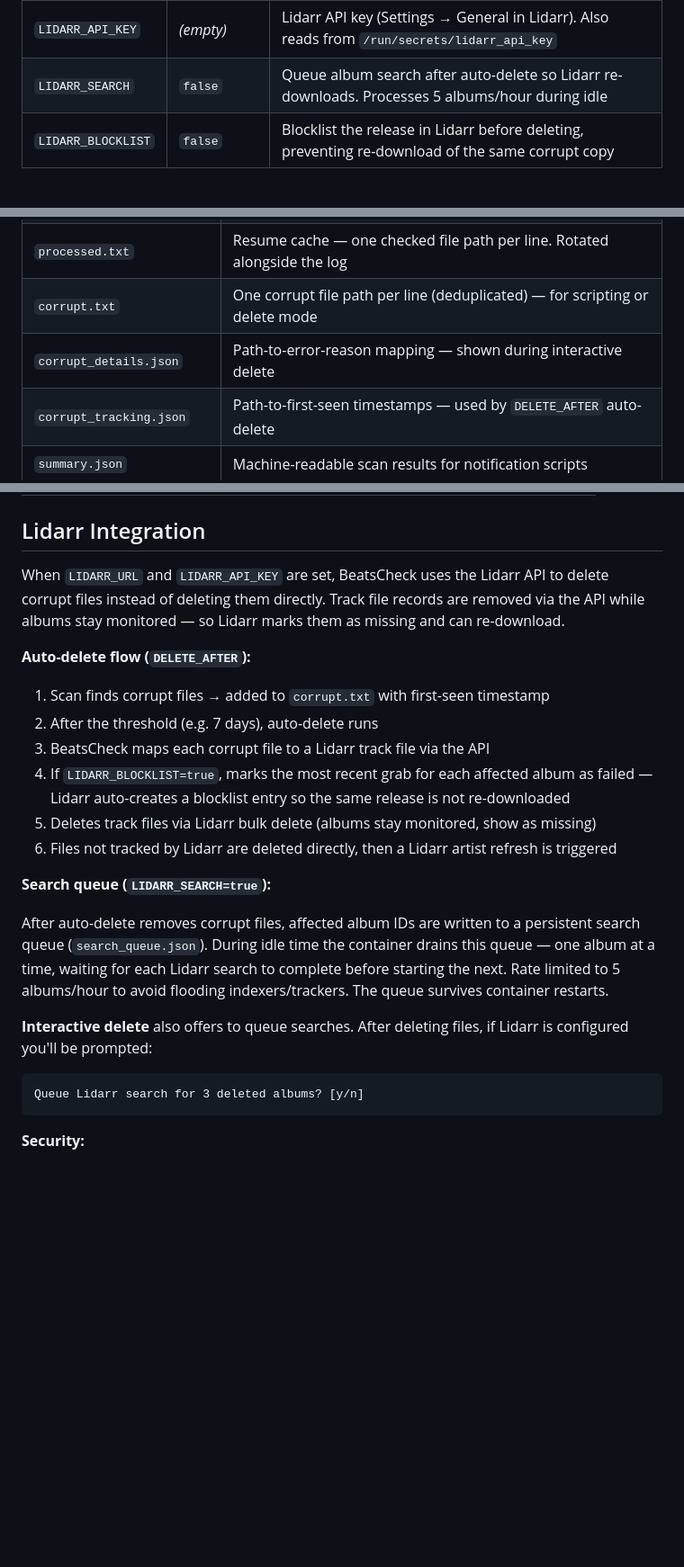
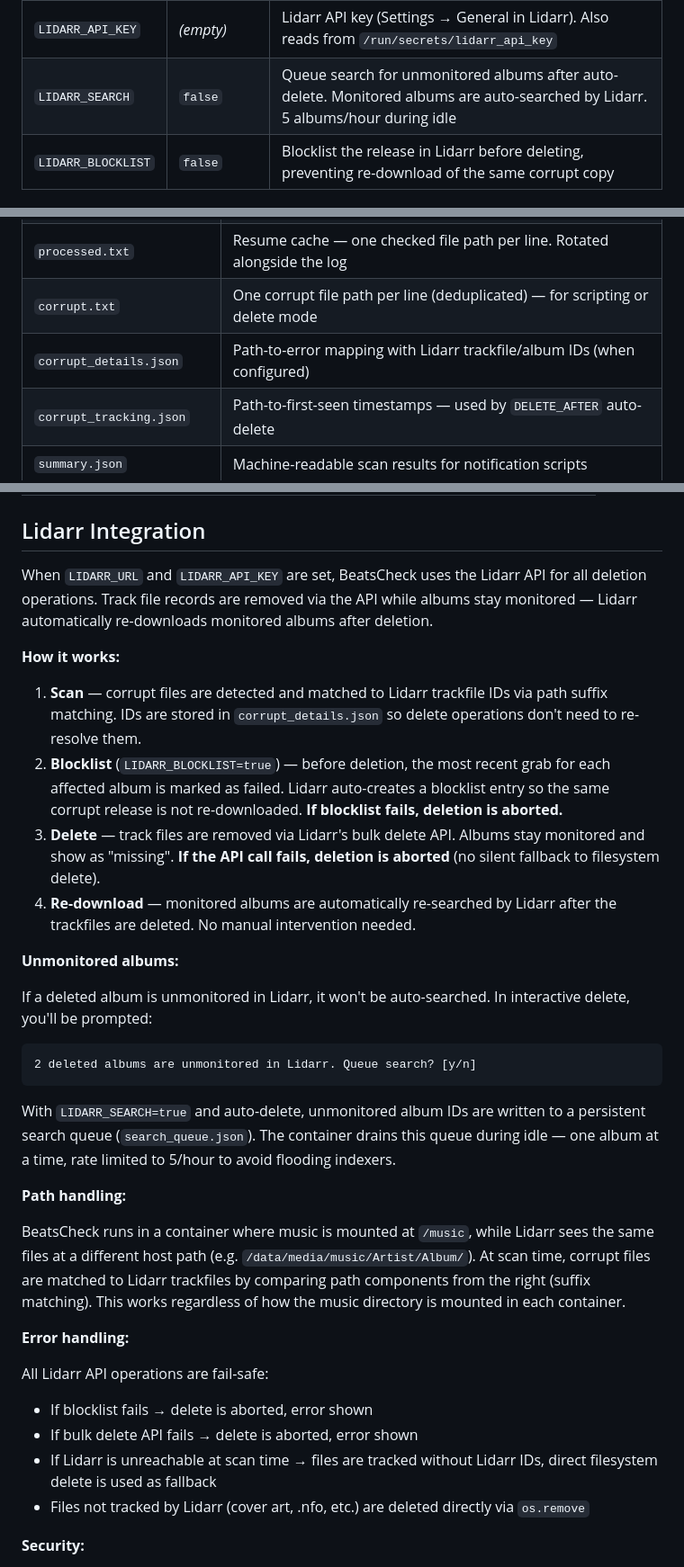
Before and after one commit to chodeus/BeatsCheck, a Markdown page: README.md, 3 parts joined by grey strips. Shown at 90% size. GitHub-like rendering; blank space fills up the shorter version.

Commit message:
Update README for Lidarr integration rewrite
- Document new scan-time ID resolution and suffix path matching
- Document blocklist-before-delete flow (abort on failure)
- Document monitored album auto-search (no manual trigger needed)
- Document unmonitored album search prompt
- Update corrupt_details.json description (now stores Lidarr IDs)
- Update LIDARR_SEARCH description (unmonitored albums only)

Co-Authored-By: Claude Opus 4.6 (1M context) <noreply@anthropic.com>

````diff
--- a/README.md
+++ b/README.md
@@ -151,7 +151,7 @@ docker exec beatscheck rescan report
 | `UMASK` | `002` | File creation mask |
 | `LIDARR_URL` | *(empty)* | Lidarr instance URL (e.g. `http://lidarr:8686`). Enables Lidarr API integration |
 | `LIDARR_API_KEY` | *(empty)* | Lidarr API key (Settings → General in Lidarr). Also reads from `/run/secrets/lidarr_api_key` |
-| `LIDARR_SEARCH` | `false` | Queue album search after auto-delete so Lidarr re-downloads. Processes 5 albums/hour during idle |
+| `LIDARR_SEARCH` | `false` | Queue search for unmonitored albums after auto-delete. Monitored albums are auto-searched by Lidarr. 5 albums/hour during idle |
 | `LIDARR_BLOCKLIST` | `false` | Blocklist the release in Lidarr before deleting, preventing re-download of the same corrupt copy |
 
 ## Docker Usage
@@ -302,7 +302,7 @@ The third argument is the log file path. All state files (`processed.txt`, `corr
 | `beats_check.log.1` `.2` `.3` | Previous logs after rotation (last 3 kept) |
 | `processed.txt` | Resume cache — one checked file path per line. Rotated alongside the log |
 | `corrupt.txt` | One corrupt file path per line (deduplicated) — for scripting or delete mode |
-| `corrupt_details.json` | Path-to-error-reason mapping — shown during interactive delete |
+| `corrupt_details.json` | Path-to-error mapping with Lidarr trackfile/album IDs (when configured) |
 | `corrupt_tracking.json` | Path-to-first-seen timestamps — used by `DELETE_AFTER` auto-delete |
 | `summary.json` | Machine-readable scan results for notification scripts |
 | `search_queue.json` | Pending Lidarr album search queue — drained during idle (5/hour) |
@@ -326,26 +326,36 @@ For a 100K file library, expect ~10 MB per full scan. With daemon mode, subseque
 
 ## Lidarr Integration
 
-When `LIDARR_URL` and `LIDARR_API_KEY` are set, BeatsCheck uses the Lidarr API to delete corrupt files instead of deleting them directly. Track file records are removed via the API while albums stay monitored — so Lidarr marks them as missing and can re-download.
+When `LIDARR_URL` and `LIDARR_API_KEY` are set, BeatsCheck uses the Lidarr API for all deletion operations. Track file records are removed via the API while albums stay monitored — Lidarr automatically re-downloads monitored albums after deletion.
 
-**Auto-delete flow (`DELETE_AFTER`):**
+**How it works:**
 
-1. Scan finds corrupt files → added to `corrupt.txt` with first-seen timestamp
-2. After the threshold (e.g. 7 days), auto-delete runs
-3. BeatsCheck maps each corrupt file to a Lidarr track file via the API
-4. If `LIDARR_BLOCKLIST=true`, marks the most recent grab for each affected album as failed — Lidarr auto-creates a blocklist entry so the same release is not re-downloaded
-5. Deletes track files via Lidarr bulk delete (albums stay monitored, show as missing)
-6. Files not tracked by Lidarr are deleted directly, then a Lidarr artist refresh is triggered
+1. **Scan** — corrupt files are detected and matched to Lidarr trackfile IDs via path suffix matching. IDs are stored in `corrupt_details.json` so delete operations don't need to re-resolve them.
+2. **Blocklist** (`LIDARR_BLOCKLIST=true`) — before deletion, the most recent grab for each affected album is marked as failed. Lidarr auto-creates a blocklist entry so the same corrupt release is not re-downloaded. **If blocklist fails, deletion is aborted.**
+3. **Delete** — track files are removed via Lidarr's bulk delete API. Albums stay monitored and show as "missing". **If the API call fails, deletion is aborted** (no silent fallback to filesystem delete).
+4. **Re-download** — monitored albums are automatically re-searched by Lidarr after the trackfiles are deleted. No manual intervention needed.
 
-**Search queue (`LIDARR_SEARCH=true`):**
+**Unmonitored albums:**
 
-After auto-delete removes corrupt files, affected album IDs are written to a persistent search queue (`search_queue.json`). During idle time the container drains this queue — one album at a time, waiting for each Lidarr search to complete before starting the next. Rate limited to 5 albums/hour to avoid flooding indexers/trackers. The queue survives container restarts.
-
-**Interactive delete** also offers to queue searches. After deleting files, if Lidarr is configured you'll be prompted:
+If a deleted album is unmonitored in Lidarr, it won't be auto-searched. In interactive delete, you'll be prompted:
 
 ```
-Queue Lidarr search for 3 deleted albums? [y/n]
+2 deleted albums are unmonitored in Lidarr. Queue search? [y/n]
 ```
+
+With `LIDARR_SEARCH=true` and auto-delete, unmonitored album IDs are written to a persistent search queue (`search_queue.json`). The container drains this queue during idle — one album at a time, rate limited to 5/hour to avoid flooding indexers.
+
+**Path handling:**
+
+BeatsCheck runs in a container where music is mounted at `/music`, while Lidarr sees the same files at a different host path (e.g. `/data/media/music/Artist/Album/`). At scan time, corrupt files are matched to Lidarr trackfiles by comparing path components from the right (suffix matching). This works regardless of how the music directory is mounted in each container.
+
+**Error handling:**
+
+All Lidarr API operations are fail-safe:
+- If blocklist fails → delete is aborted, error shown
+- If bulk delete API fails → delete is aborted, error shown
+- If Lidarr is unreachable at scan time → files are tracked without Lidarr IDs, direct filesystem delete is used as fallback
+- Files not tracked by Lidarr (cover art, .nfo, etc.) are deleted directly via `os.remove`
 
 **Security:**
 - API key is sent only via HTTP header, never in URLs or logs
````
